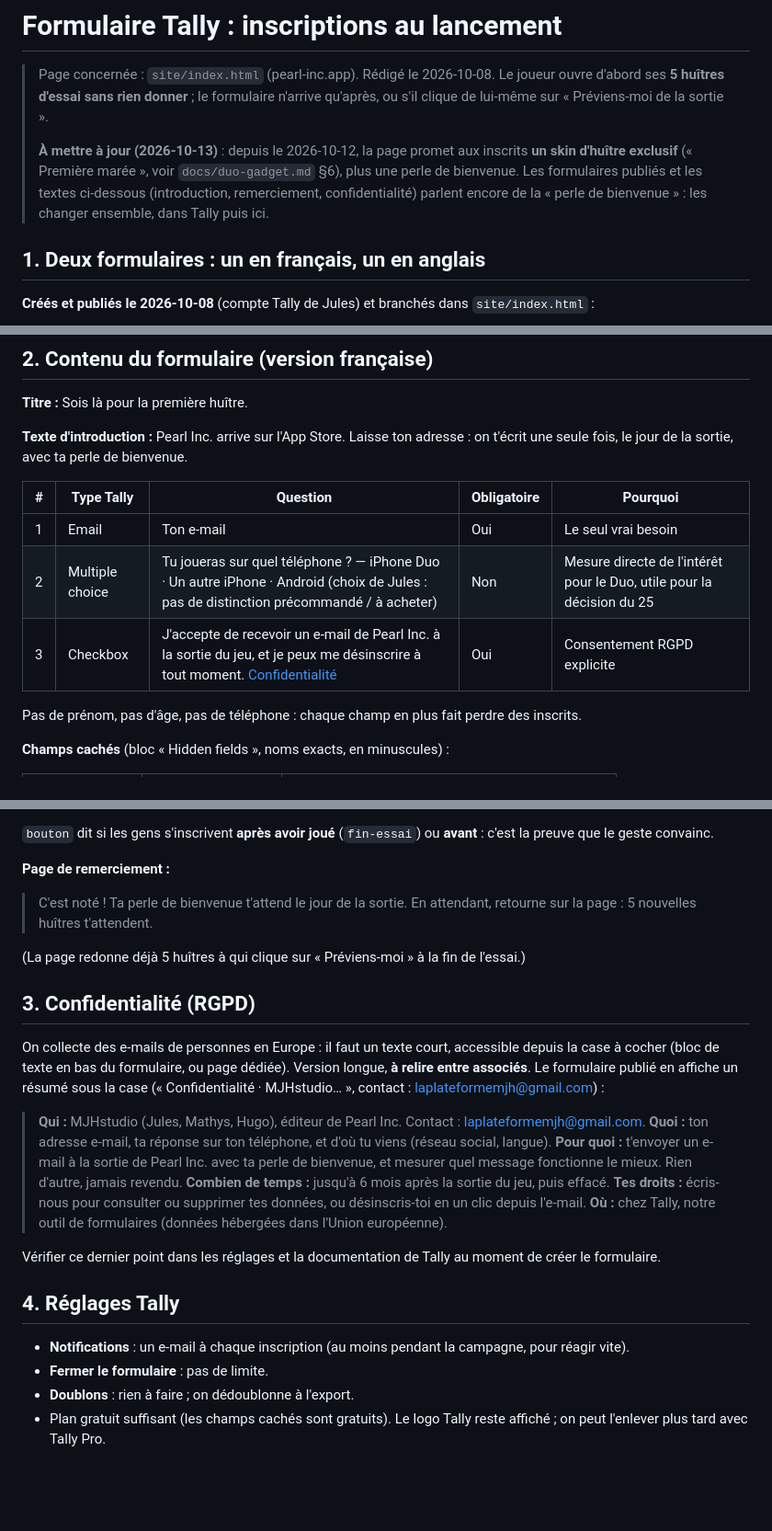
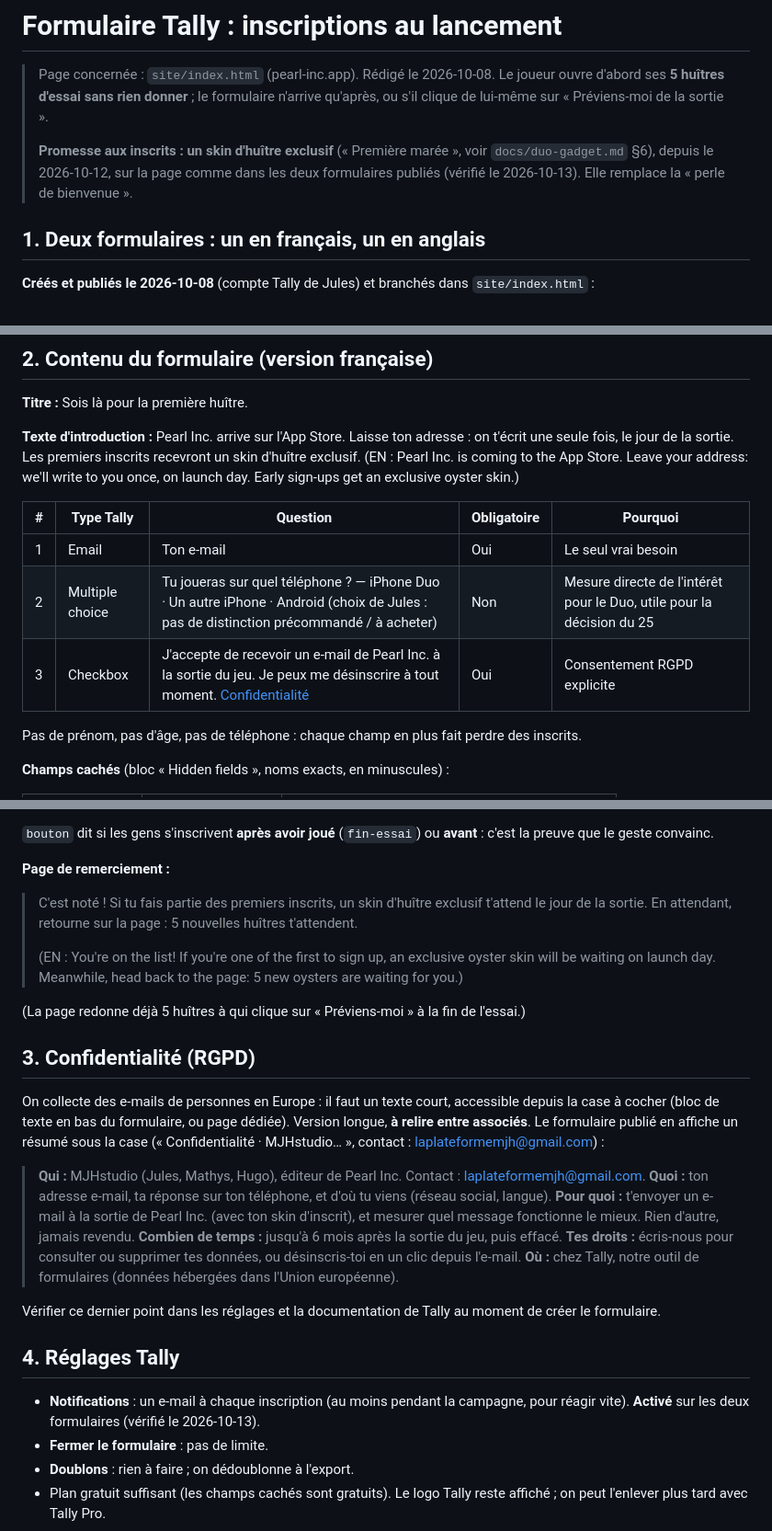
Before and after one commit to JijiDufs/perle, a Markdown page: docs/tally-formulaire.md, 3 parts joined by grey strips. Shown at 92% size. Drawn GitHub-style; blank space fills up the shorter version.

```diff
--- a/docs/tally-formulaire.md
+++ b/docs/tally-formulaire.md
@@ -3,7 +3,7 @@
 > Page concernée : `site/index.html` (pearl-inc.app). Rédigé le 2026-10-08.
 > Le joueur ouvre d'abord ses **5 huîtres d'essai sans rien donner** ; le formulaire n'arrive qu'après, ou s'il clique de lui-même sur « Préviens-moi de la sortie ».
 >
-> **À mettre à jour (2026-10-13)** : depuis le 2026-10-12, la page promet aux inscrits **un skin d'huître exclusif** (« Première marée », voir `docs/duo-gadget.md` §6), plus une perle de bienvenue. Les formulaires publiés et les textes ci-dessous (introduction, remerciement, confidentialité) parlent encore de la « perle de bienvenue » : les changer ensemble, dans Tally puis ici.
+> **Promesse aux inscrits : un skin d'huître exclusif** (« Première marée », voir `docs/duo-gadget.md` §6), depuis le 2026-10-12, sur la page comme dans les deux formulaires publiés (vérifié le 2026-10-13). Elle remplace la « perle de bienvenue ».
 
 ## 1. Deux formulaires : un en français, un en anglais
 
@@ -27,13 +27,14 @@ Tant qu'ils sont vides, les boutons affichent « Les inscriptions ouvrent très
 
 **Titre :** Sois là pour la première huître.
 
-**Texte d'introduction :** Pearl Inc. arrive sur l'App Store. Laisse ton adresse : on t'écrit une seule fois, le jour de la sortie, avec ta perle de bienvenue.
+**Texte d'introduction :** Pearl Inc. arrive sur l'App Store. Laisse ton adresse : on t'écrit une seule fois, le jour de la sortie. Les premiers inscrits recevront un skin d'huître exclusif.
+(EN : Pearl Inc. is coming to the App Store. Leave your address: we'll write to you once, on launch day. Early sign-ups get an exclusive oyster skin.)
 
 | # | Type Tally | Question | Obligatoire | Pourquoi |
 |---|---|---|---|---|
 | 1 | Email | Ton e-mail | Oui | Le seul vrai besoin |
 | 2 | Multiple choice | Tu joueras sur quel téléphone ? — iPhone Duo · Un autre iPhone · Android (choix de Jules : pas de distinction précommandé / à acheter) | Non | Mesure directe de l'intérêt pour le Duo, utile pour la décision du 25 |
-| 3 | Checkbox | J'accepte de recevoir un e-mail de Pearl Inc. à la sortie du jeu, et je peux me désinscrire à tout moment. [Confidentialité](#3-confidentialité-rgpd) | Oui | Consentement RGPD explicite |
+| 3 | Checkbox | J'accepte de recevoir un e-mail de Pearl Inc. à la sortie du jeu. Je peux me désinscrire à tout moment. [Confidentialité](#3-confidentialité-rgpd) | Oui | Consentement RGPD explicite |
 
 Pas de prénom, pas d'âge, pas de téléphone : chaque champ en plus fait perdre des inscrits.
 
@@ -49,8 +50,10 @@ Pas de prénom, pas d'âge, pas de téléphone : chaque champ en plus fait perdr
 `bouton` dit si les gens s'inscrivent **après avoir joué** (`fin-essai`) ou **avant** : c'est la preuve que le geste convainc.
 
 **Page de remerciement :**
-> C'est noté ! Ta perle de bienvenue t'attend le jour de la sortie.
-> En attendant, retourne sur la page : 5 nouvelles huîtres t'attendent.
+> C'est noté !
+> Si tu fais partie des premiers inscrits, un skin d'huître exclusif t'attend le jour de la sortie. En attendant, retourne sur la page : 5 nouvelles huîtres t'attendent.
+>
+> (EN : You're on the list! If you're one of the first to sign up, an exclusive oyster skin will be waiting on launch day. Meanwhile, head back to the page: 5 new oysters are waiting for you.)
 
 (La page redonne déjà 5 huîtres à qui clique sur « Préviens-moi » à la fin de l'essai.)
 
@@ -60,7 +63,7 @@ On collecte des e-mails de personnes en Europe : il faut un texte court, accessi
 
 > **Qui :** MJHstudio (Jules, Mathys, Hugo), éditeur de Pearl Inc. Contact : laplateformemjh@gmail.com.
 > **Quoi :** ton adresse e-mail, ta réponse sur ton téléphone, et d'où tu viens (réseau social, langue).
-> **Pour quoi :** t'envoyer un e-mail à la sortie de Pearl Inc. avec ta perle de bienvenue, et mesurer quel message fonctionne le mieux. Rien d'autre, jamais revendu.
+> **Pour quoi :** t'envoyer un e-mail à la sortie de Pearl Inc. (avec ton skin d'inscrit), et mesurer quel message fonctionne le mieux. Rien d'autre, jamais revendu.
 > **Combien de temps :** jusqu'à 6 mois après la sortie du jeu, puis effacé.
 > **Tes droits :** écris-nous pour consulter ou supprimer tes données, ou désinscris-toi en un clic depuis l'e-mail.
 > **Où :** chez Tally, notre outil de formulaires (données hébergées dans l'Union européenne).
@@ -69,7 +72,7 @@ Vérifier ce dernier point dans les réglages et la documentation de Tally au mo
 
 ## 4. Réglages Tally
 
-- **Notifications** : un e-mail à chaque inscription (au moins pendant la campagne, pour réagir vite).
+- **Notifications** : un e-mail à chaque inscription (au moins pendant la campagne, pour réagir vite). **Activé** sur les deux formulaires (vérifié le 2026-10-13).
 - **Fermer le formulaire** : pas de limite.
 - **Doublons** : rien à faire ; on dédoublonne à l'export.
 - Plan gratuit suffisant (les champs cachés sont gratuits). Le logo Tally reste affiché ; on peut l'enlever plus tard avec Tally Pro.
```
Also changed, not shown: docs/JOURNAL.md (+13 -0 lines).
